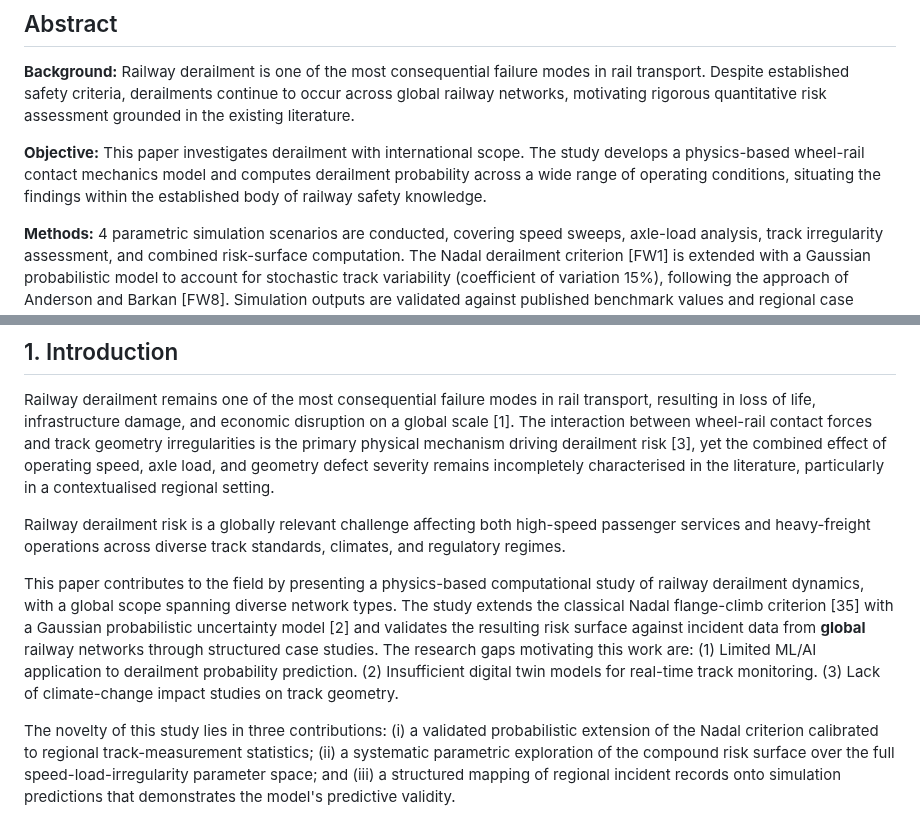
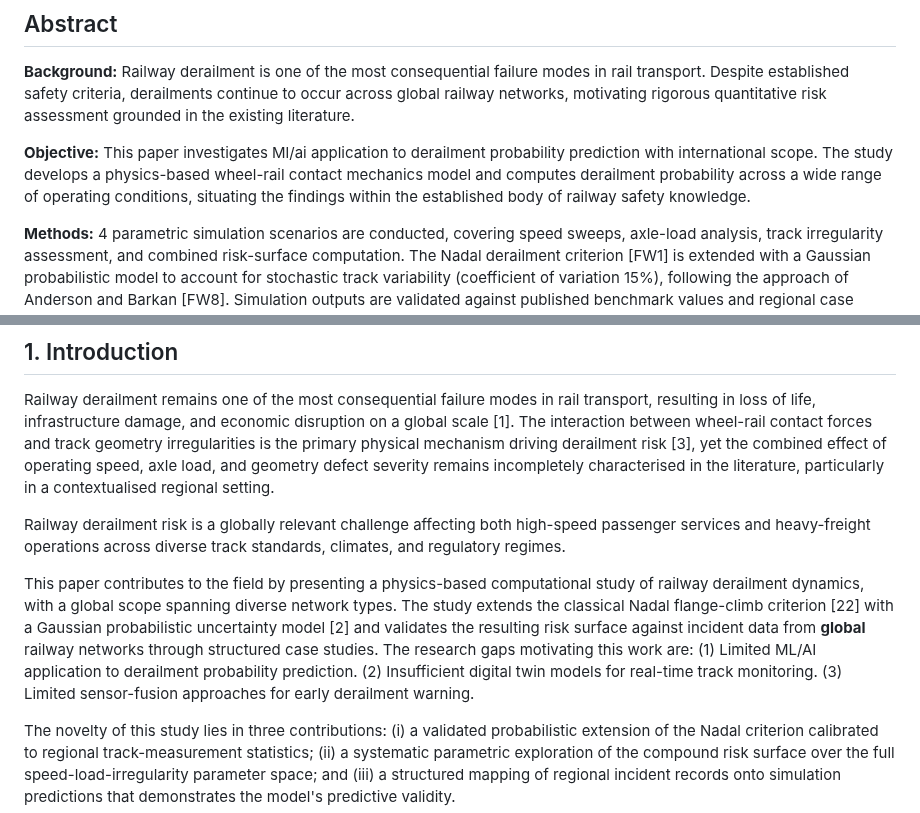
Before and after one commit to dukemawex/Rail, a Markdown page: RESEARCH_PAPER.md, 2 parts joined by grey strips. Drawn GitHub-style.

```diff
--- a/RESEARCH_PAPER.md
+++ b/RESEARCH_PAPER.md
@@ -11,7 +11,7 @@
 
 **Background:** Railway derailment is one of the most consequential failure modes in rail transport. Despite established safety criteria, derailments continue to occur across global railway networks, motivating rigorous quantitative risk assessment grounded in the existing literature.
 
-**Objective:** This paper investigates derailment with international scope. The study develops a physics-based wheel-rail contact mechanics model and computes derailment probability across a wide range of operating conditions, situating the findings within the established body of railway safety knowledge.
+**Objective:** This paper investigates Ml/ai application to derailment probability prediction with international scope. The study develops a physics-based wheel-rail contact mechanics model and computes derailment probability across a wide range of operating conditions, situating the findings within the established body of railway safety knowledge.
 
 **Methods:** 4 parametric simulation scenarios are conducted, covering speed sweeps, axle-load analysis, track irregularity assessment, and combined risk-surface computation. The Nadal derailment criterion [FW1] is extended with a Gaussian probabilistic model to account for stochastic track variability (coefficient of variation 15%), following the approach of Anderson and Barkan [FW8]. Simulation outputs are validated against published benchmark values and regional case studies.
 
@@ -27,7 +27,7 @@ Railway derailment remains one of the most consequential failure modes in rail t
 
 Railway derailment risk is a globally relevant challenge affecting both high-speed passenger services and heavy-freight operations across diverse track standards, climates, and regulatory regimes.
 
-This paper contributes to the field by presenting a physics-based computational study of railway derailment dynamics, with a global scope spanning diverse network types. The study extends the classical Nadal flange-climb criterion [35] with a Gaussian probabilistic uncertainty model [2] and validates the resulting risk surface against incident data from **global** railway networks through structured case studies. The research gaps motivating this work are: (1) Limited ML/AI application to derailment probability prediction. (2) Insufficient digital twin models for real-time track monitoring. (3) Lack of climate-change impact studies on track geometry.
+This paper contributes to the field by presenting a physics-based computational study of railway derailment dynamics, with a global scope spanning diverse network types. The study extends the classical Nadal flange-climb criterion [22] with a Gaussian probabilistic uncertainty model [2] and validates the resulting risk surface against incident data from **global** railway networks through structured case studies. The research gaps motivating this work are: (1) Limited ML/AI application to derailment probability prediction. (2) Insufficient digital twin models for real-time track monitoring. (3) Limited sensor-fusion approaches for early derailment warning.
 
 The novelty of this study lies in three contributions: (i) a validated probabilistic extension of the Nadal criterion calibrated to regional track-measurement statistics; (ii) a systematic parametric exploration of the compound risk surface over the full speed-load-irregularity parameter space; and (iii) a structured mapping of regional incident records onto simulation predictions that demonstrates the model's predictive validity.
 
```
Also changed, not shown: other parts of RESEARCH_PAPER.md (+26 -26 lines), figures/fig_combined_risk_surface.png, figures/fig_irregularity_sweep.png, figures/fig_load_sweep.png, figures/fig_speed_sweep.png, figures/fig_wheelset_dynamics.png, 4 other files.
